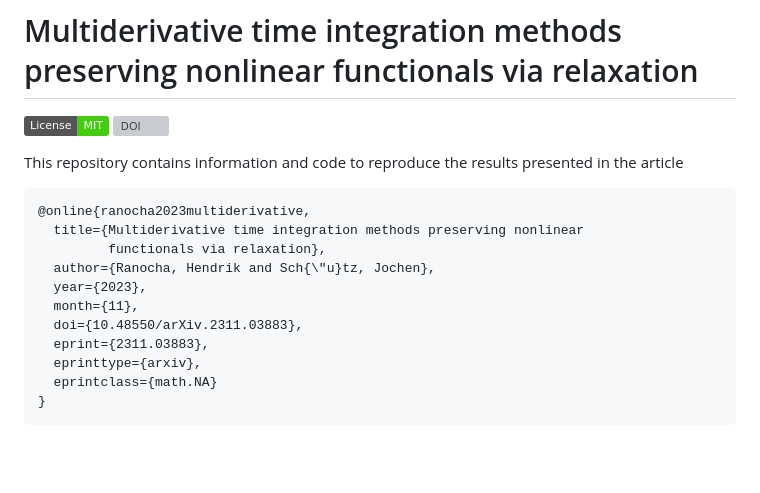
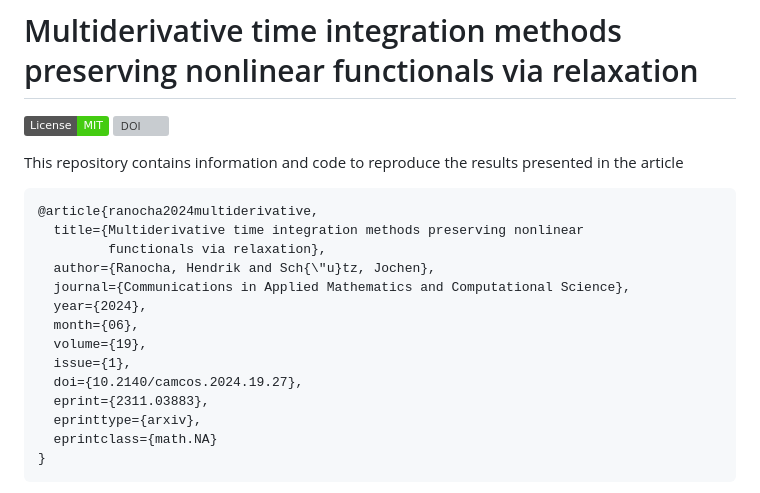
Before and after one commit to ranocha/2023_multiderivative_relaxation, a Markdown page: README.md, the part around the change. GitHub-like rendering; badges without logos; blank space fills up the shorter version; grey boxes are pictures that could not be loaded.

Commit message:
update journal reference

````diff
--- a/README.md
+++ b/README.md
@@ -6,13 +6,16 @@
 This repository contains information and code to reproduce the results presented in the
 article
 ```bibtex
-@online{ranocha2023multiderivative,
+@article{ranocha2024multiderivative,
   title={Multiderivative time integration methods preserving nonlinear
          functionals via relaxation},
   author={Ranocha, Hendrik and Sch{\"u}tz, Jochen},
-  year={2023},
-  month={11},
-  doi={10.48550/arXiv.2311.03883},
+  journal={Communications in Applied Mathematics and Computational Science},
+  year={2024},
+  month={06},
+  volume={19},
+  issue={1},
+  doi={10.2140/camcos.2024.19.27},
   eprint={2311.03883},
   eprinttype={arxiv},
   eprintclass={math.NA}
````
